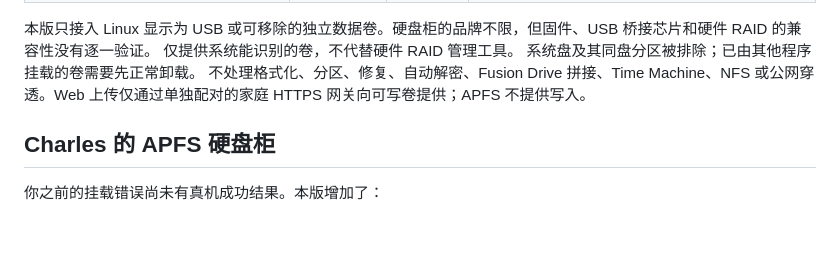
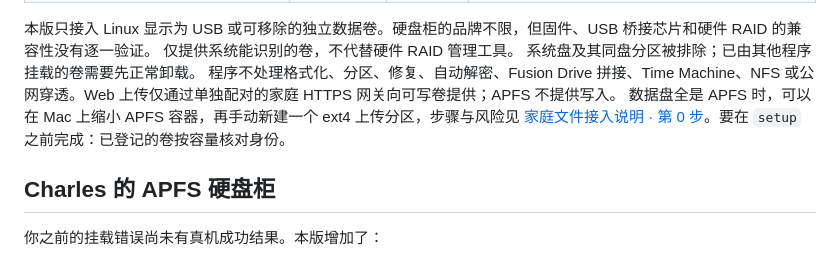
Before and after one commit to Charlie0113-T/omarchy-nas, a Markdown page: README.md, the part around one of its changes. Drawn GitHub-style; blank space fills up the shorter version.

```diff
--- a/README.md
+++ b/README.md
@@ -63,7 +63,8 @@ python3 ~/Downloads/omarchy-nas.pyz serve --demo
 本版只接入 Linux 显示为 USB 或可移除的独立数据卷。硬盘柜的品牌不限，但固件、USB 桥接芯片和硬件 RAID 的兼容性没有逐一验证。
 仅提供系统能识别的卷，不代替硬件 RAID 管理工具。
 系统盘及其同盘分区被排除；已由其他程序挂载的卷需要先正常卸载。
-不处理格式化、分区、修复、自动解密、Fusion Drive 拼接、Time Machine、NFS 或公网穿透。Web 上传仅通过单独配对的家庭 HTTPS 网关向可写卷提供；APFS 不提供写入。
+程序不处理格式化、分区、修复、自动解密、Fusion Drive 拼接、Time Machine、NFS 或公网穿透。Web 上传仅通过单独配对的家庭 HTTPS 网关向可写卷提供；APFS 不提供写入。
+数据盘全是 APFS 时，可以在 Mac 上缩小 APFS 容器，再手动新建一个 ext4 上传分区，步骤与风险见 [家庭文件接入说明 · 第 0 步](../../docs/family-nas.md#0-数据盘全是-apfs-时先准备一个可写分区)。要在 `setup` 之前完成：已登记的卷按容量核对身份。
 
 ## Charles 的 APFS 硬盘柜
 
```
Also changed, not shown: other parts of README.md (+10 -5 lines).
